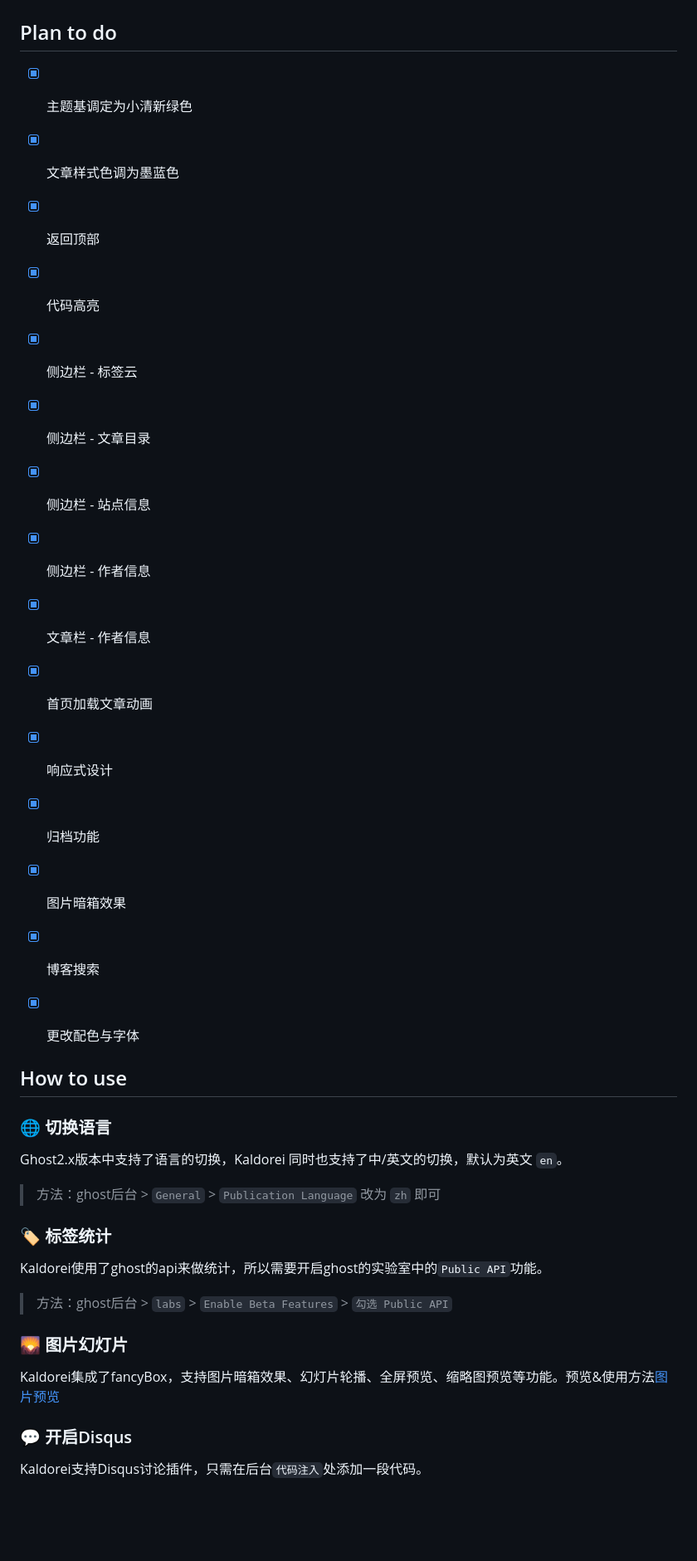
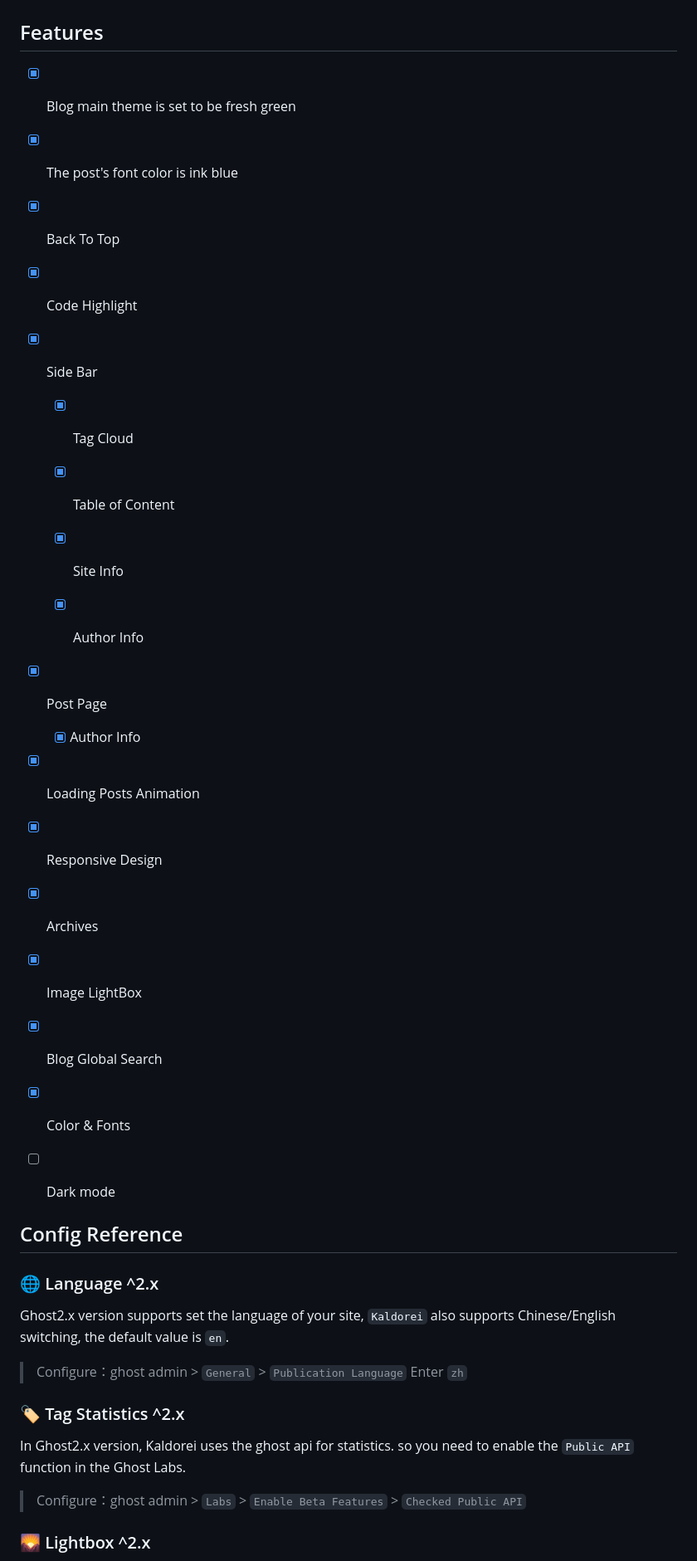
Before and after one commit to xiaoluoboding/ghost-theme-kaldorei, a Markdown page: README.md, the part around the change printed below. Shown: that part at 83% size. GitHub-like rendering; blank space fills up the shorter version.

```diff
--- a/README.md
+++ b/README.md
@@ -9,57 +11,57 @@ A Simple And Elegant Ghost Theme Derive From Default Theme Casper
 
 ![img](assets/img/preview.png)
 
-## Plan to do
+## Features
 
-- [x] 主题基调定为小清新绿色
+- [x] Blog main theme is set to be fresh green
 
-- [x] 文章样式色调为墨蓝色
+- [x] The post's font color is ink blue
 
-- [x] 返回顶部
+- [x] Back To Top
 
-- [x] 代码高亮
+- [x] Code Highlight
 
-- [x] 侧边栏 - 标签云
+- [x] Side Bar
 
-- [x] 侧边栏 - 文章目录
+    - [x] Tag Cloud
 
-- [x] 侧边栏 - 站点信息
+    - [x] Table of Content
 
-- [x] 侧边栏 - 作者信息
+    - [x] Site Info
 
-- [x] 文章栏 - 作者信息
+    - [x] Author Info
 
-- [x] 首页加载文章动画
+- [x] Post Page
 
-- [x] 响应式设计
+    - [x] Author Info
 
-- [x] 归档功能
+- [x] Loading Posts Animation
 
-- [x] 图片暗箱效果
+- [x] Responsive Design
 
-- [x] 博客搜索
+- [x] Archives
 
-- [x] 更改配色与字体
+- [x] Image LightBox
 
-## How to use
+- [x] Blog Global Search
 
-### 🌐 切换语言
+- [x] Color & Fonts
 
-Ghost2.x版本中支持了语言的切换，Kaldorei 同时也支持了中/英文的切换，默认为英文 `en`。
+- [ ] Dark mode
 
-> 方法：ghost后台 > `General` > `Publication Language` 改为 `zh` 即可
+## Config Reference
 
-### 🏷️ 标签统计
+### 🌐 Language ^2.x
 
-Kaldorei使用了ghost的api来做统计，所以需要开启ghost的实验室中的`Public API`功能。
+Ghost2.x version supports set the language of your site, `Kaldorei` also supports Chinese/English switching, the default value is `en`.
 
-> 方法：ghost后台 > `labs` > `Enable Beta Features` > `勾选 Public API`
+> Configure：ghost admin > `General` > `Publication Language` Enter `zh`
 
-### 🌄 图片幻灯片
+### 🏷️ Tag Statistics ^2.x
 
-Kaldorei集成了fancyBox，支持图片暗箱效果、幻灯片轮播、全屏预览、缩略图预览等功能。预览&使用方法[图片预览](http://xlbd.me/how-to-use-fancybox-in-ghost-blog/)
+In Ghost2.x version, Kaldorei uses the ghost api for statistics. so you need to enable the `Public API` function in the Ghost Labs.
 
-### 💬 开启Disqus
+> Configure：ghost admin > `Labs` > `Enable Beta Features` > `Checked Public API`
 
-Kaldorei支持Disqus讨论插件，只需在后台`代码注入`处添加一段代码。
+### 🌄 Lightbox ^2.x
 
```
Also changed, not shown: other parts of README.md (+52 -33 lines), README_zh.md (added, +216 -0 lines), assets/img/ghost_bookmark.jpg (added).
